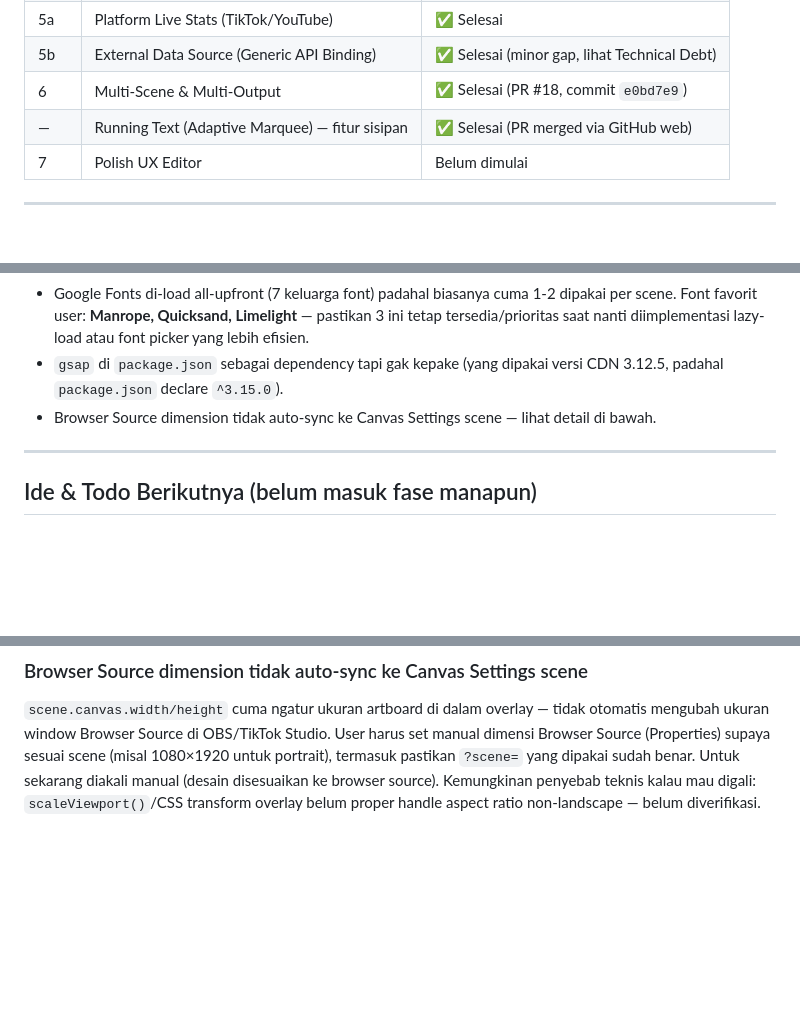
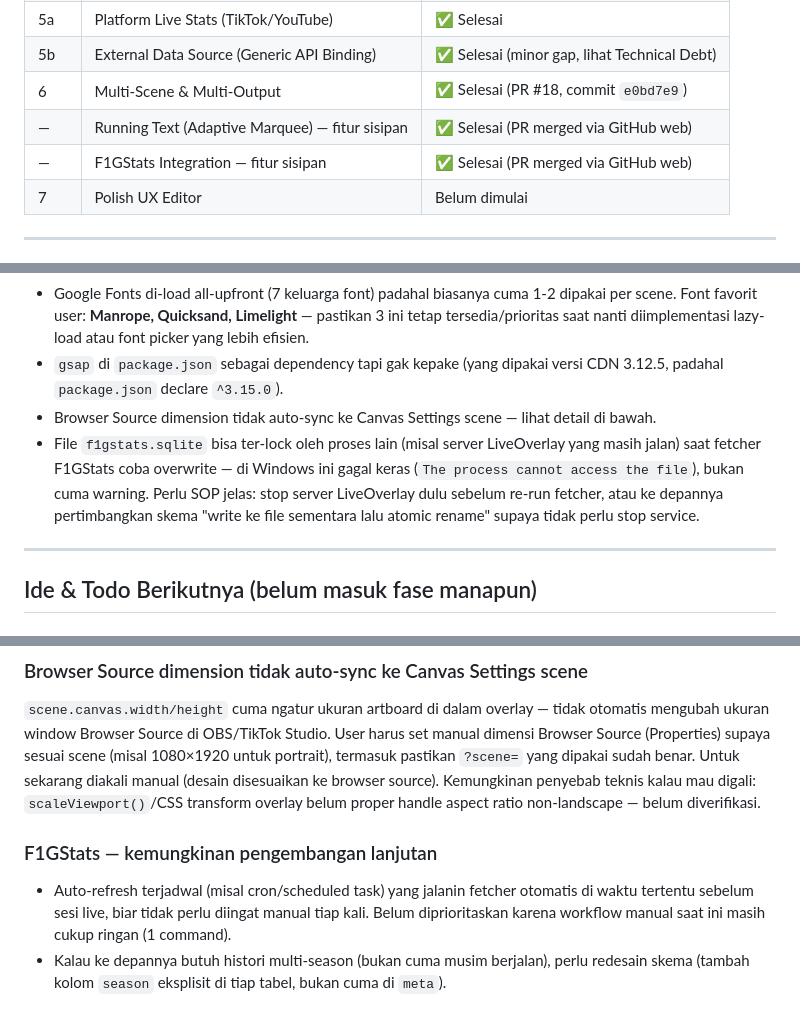
Before and after one commit to tyhad/LiveOverlay, a Markdown page: issue.md, 3 parts joined by grey strips. Drawn GitHub-style; blank space fills up the shorter version.

Commit message:
docs: update issue.md — F1GStats Integration feature completed

```diff
--- a/issue.md
+++ b/issue.md
@@ -16,6 +16,7 @@
 | 5b | External Data Source (Generic API Binding) | ✅ Selesai (minor gap, lihat Technical Debt) |
 | 6 | Multi-Scene & Multi-Output | ✅ Selesai (PR #18, commit `e0bd7e9`) |
 | — | Running Text (Adaptive Marquee) — fitur sisipan | ✅ Selesai (PR merged via GitHub web) |
+| — | F1GStats Integration — fitur sisipan | ✅ Selesai (PR merged via GitHub web) |
 | 7 | Polish UX Editor | Belum dimulai |
 
 ---
@@ -54,6 +96,7 @@ Fitur sisipan sebelum lanjut ke Fase 7, dikerjakan di branch `feat/running-text-
 - Google Fonts di-load all-upfront (7 keluarga font) padahal biasanya cuma 1-2 dipakai per scene. Font favorit user: **Manrope, Quicksand, Limelight** — pastikan 3 ini tetap tersedia/prioritas saat nanti diimplementasi lazy-load atau font picker yang lebih efisien.
 - `gsap` di `package.json` sebagai dependency tapi gak kepake (yang dipakai versi CDN 3.12.5, padahal `package.json` declare `^3.15.0`).
 - Browser Source dimension tidak auto-sync ke Canvas Settings scene — lihat detail di bawah.
+- File `f1gstats.sqlite` bisa ter-lock oleh proses lain (misal server LiveOverlay yang masih jalan) saat fetcher F1GStats coba overwrite — di Windows ini gagal keras (`The process cannot access the file`), bukan cuma warning. Perlu SOP jelas: stop server LiveOverlay dulu sebelum re-run fetcher, atau ke depannya pertimbangkan skema "write ke file sementara lalu atomic rename" supaya tidak perlu stop service.
 
 ---
 
@@ -64,3 +107,7 @@ Kemampuan bind text/shape/element lain ke satu object "master" sehingga saat obj
 
 ### Browser Source dimension tidak auto-sync ke Canvas Settings scene
 `scene.canvas.width/height` cuma ngatur ukuran artboard di dalam overlay — tidak otomatis mengubah ukuran window Browser Source di OBS/TikTok Studio. User harus set manual dimensi Browser Source (Properties) supaya sesuai scene (misal 1080×1920 untuk portrait), termasuk pastikan `?scene=` yang dipakai sudah benar. Untuk sekarang diakali manual (desain disesuaikan ke browser source). Kemungkinan penyebab teknis kalau mau digali: `scaleViewport()`/CSS transform overlay belum proper handle aspect ratio non-landscape — belum diverifikasi.
+
+### F1GStats — kemungkinan pengembangan lanjutan
+- Auto-refresh terjadwal (misal cron/scheduled task) yang jalanin fetcher otomatis di waktu tertentu sebelum sesi live, biar tidak perlu diingat manual tiap kali. Belum diprioritaskan karena workflow manual saat ini masih cukup ringan (1 command).
+- Kalau ke depannya butuh histori multi-season (bukan cuma musim berjalan), perlu redesain skema (tambah kolom `season` eksplisit di tiap tabel, bukan cuma di `meta`).
```
Also changed, not shown: other parts of issue.md (+41 -0 lines).
